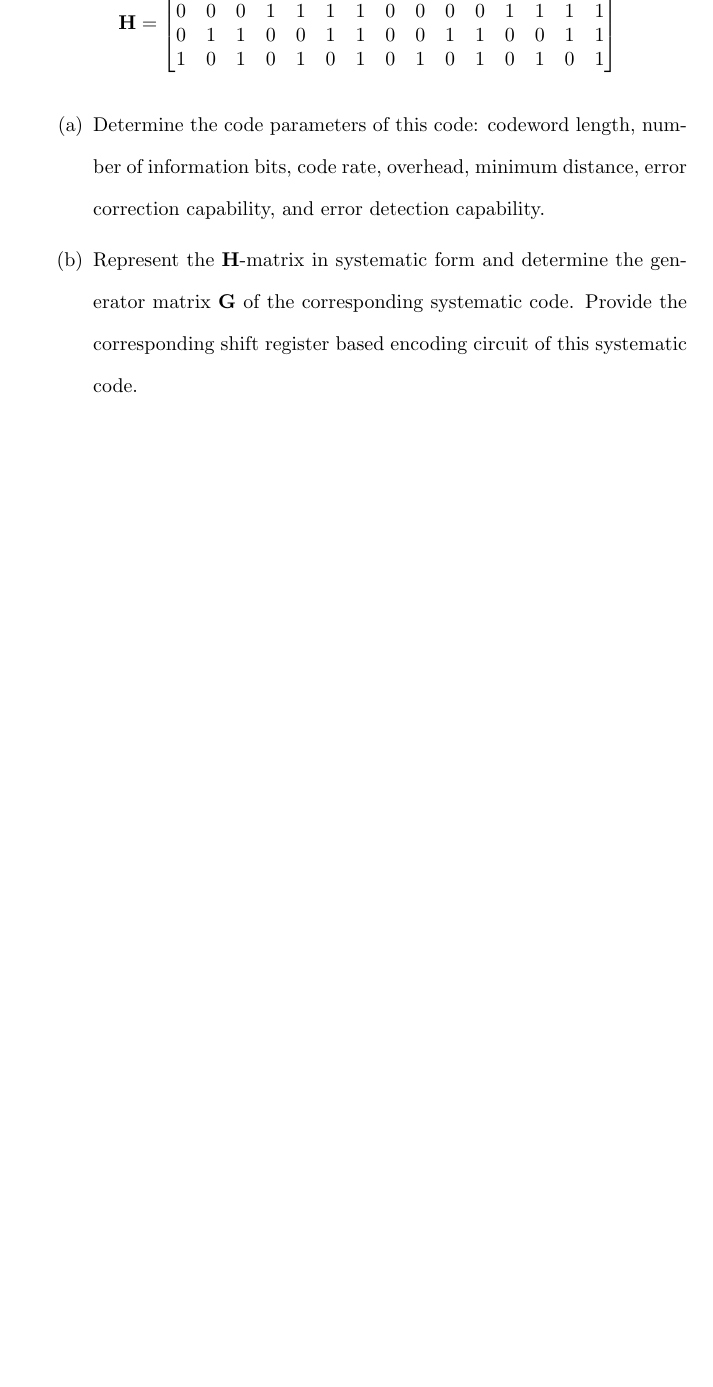
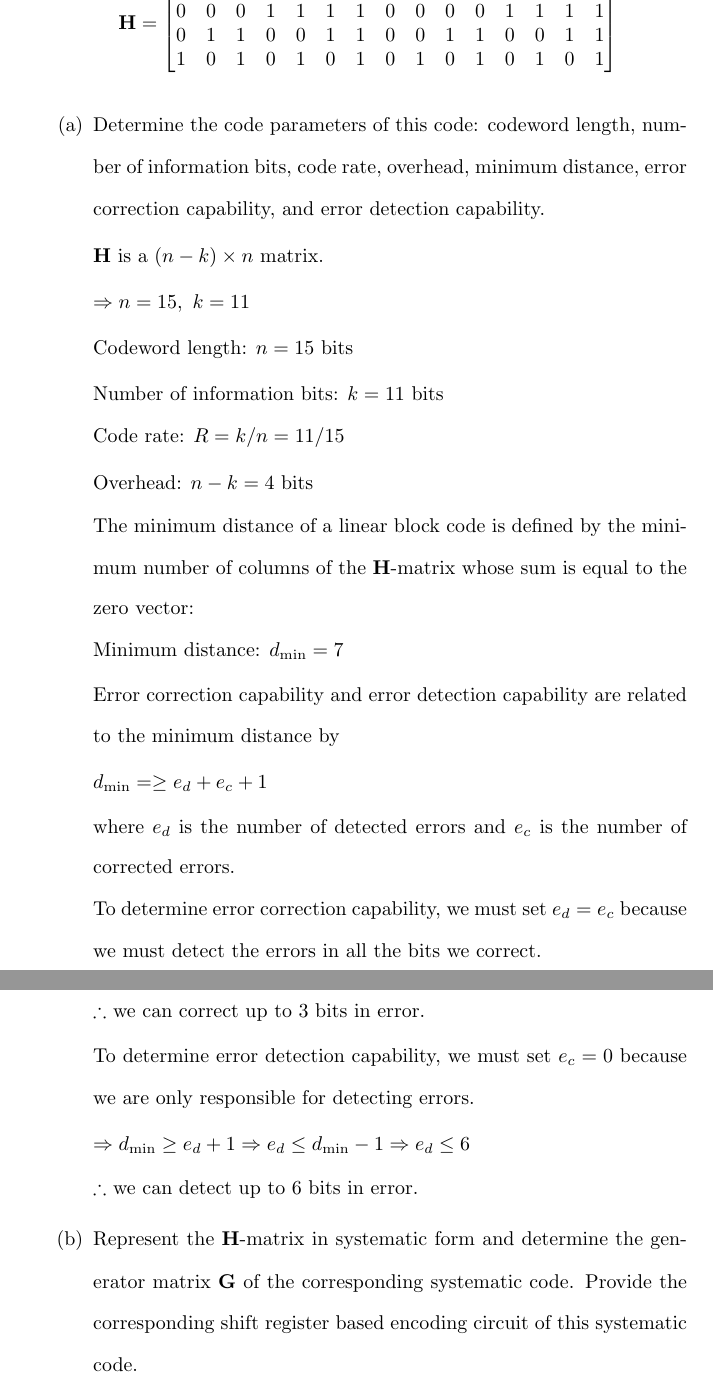
Before and after one commit to osowatzke/ECE_638, a LaTeX document (Final/Final_Sowatzke.tex): part of page 2 of 5 before the commit and two parts of pages 2 and 3 of 5 after it, the two joined at a grey line, cut so that both start at the same text, the shorter picture padded with empty space. Compiled offline with pdfLaTeX.

Commit message:
Getting meta information for linear block code

```diff
--- a/Final/Final_Sowatzke.tex
+++ b/Final/Final_Sowatzke.tex
@@ -54,6 +54,48 @@
 
 		\begin{enumerate}
 			\item Determine the code parameters of this code: codeword length, number of information bits, code rate, overhead, minimum distance, error correction capability, and error detection capability.
+
+			$\mathbf{H}$ is a $(n-k) \times n$ matrix.
+
+			$\Rightarrow n = 15,\ k = 11$
+
+			Codeword length: $n = 15\ \text{bits}$
+
+			Number of information bits: $k = 11\ \text{bits}$
+
+			Code rate: $R = k/n = 11/15$
+
+			Overhead: $n - k = 4\ \text{bits}$
+
+			The minimum distance of a linear block code is defined by the minimum number of columns of the $\mathbf{H}$-matrix whose sum is equal to the zero vector:
+
+			Minimum distance: $d_\text{min} = 7$
+
+			Error correction capability and error detection capability are related to the minimum distance by
+
+			\begin{equation*}
+				d_{\text{min}} = \geq e_d + e_c + 1
+			\end{equation*}
+
+			where $e_d$ is the number of detected errors and $e_c$ is the number of corrected errors.
+
+			To determine error correction capability, we must set $e_d = e_c$ because we must detect the errors in all the bits we correct.
+
+			\begin{equation*}
+				\Rightarrow d_{\text{min}} \geq 2e_c + 1 \Rightarrow 2e_c \leq d_{\text{min}} - 1 \Rightarrow e_c \leq 3
+			\end{equation*}
+
+			$\therefore$ we can correct up to 3 bits in error.
+
+			To determine error detection capability, we must set $e_c = 0$ because we are only responsible for detecting errors.
+
+			\begin{equation*}
+				\Rightarrow d_{\text{min}} \geq e_d + 1 \Rightarrow e_d \leq d_{\text{min}} - 1 \Rightarrow e_d \leq 6
+			\end{equation*}
+
+			$\therefore$ we can detect up to 6 bits in error.
+
+			%\begin{equation*}
 
 			\item Represent the $\mathbf{H}$-matrix in systematic form and determine the generator matrix $\mathbf{G}$ of the corresponding systematic code. Provide the corresponding shift register based encoding circuit of this systematic code.
 
```
